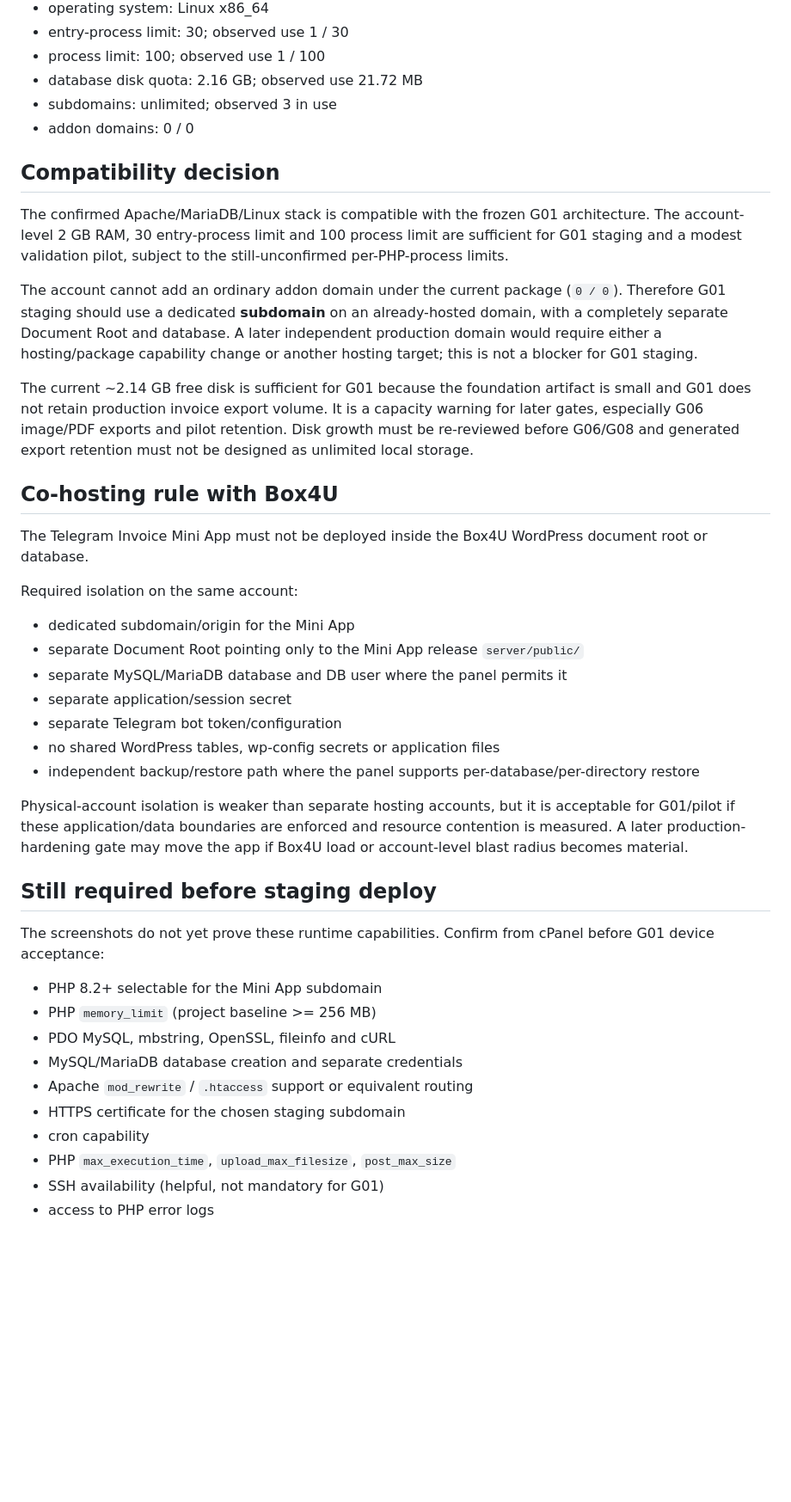
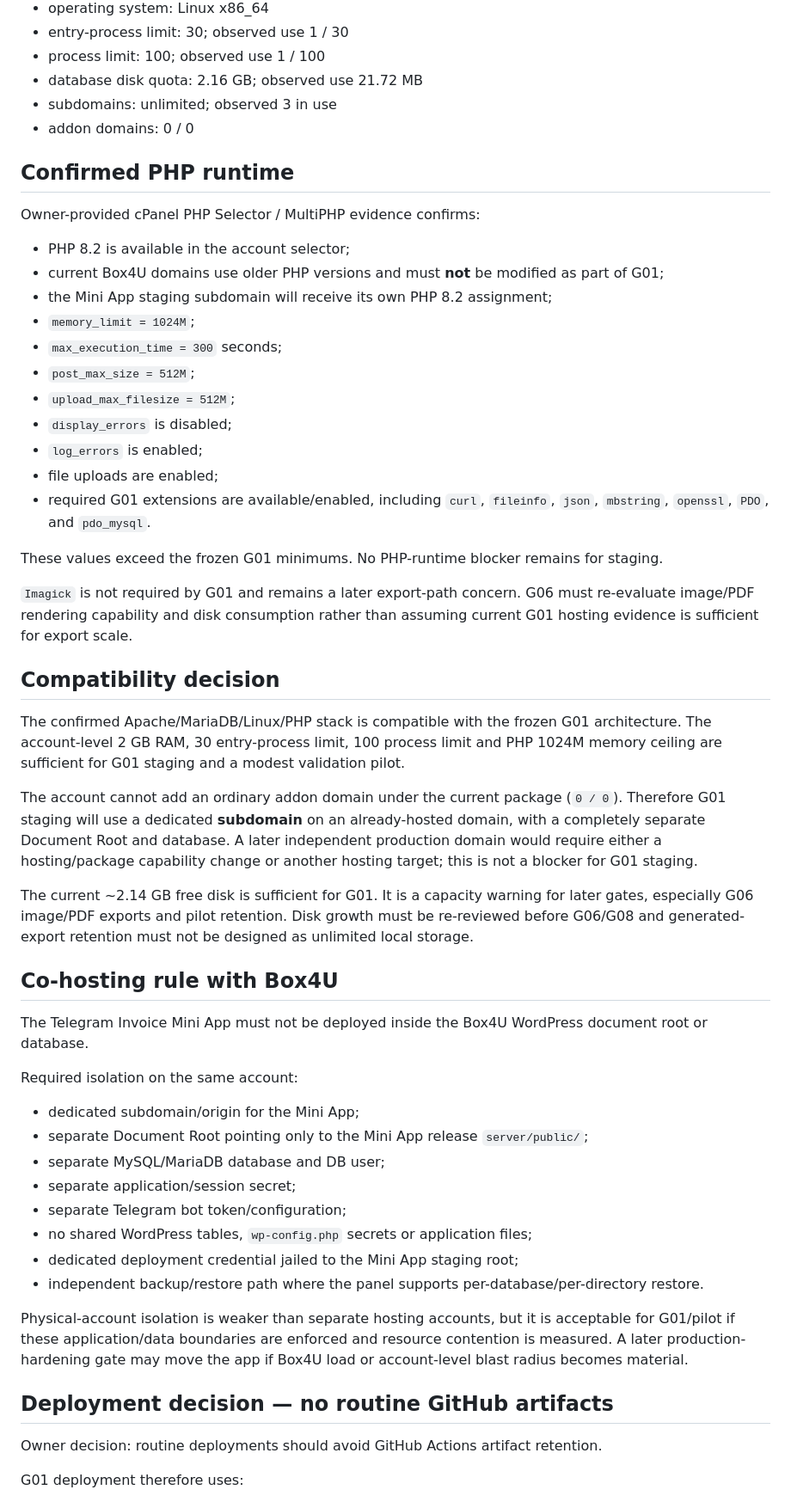
Before and after one commit to amirhtbt/mira-runtime, a Markdown page: docs/g01/G01_SHATABAN_HOSTING_EVIDENCE_2026-09-08.md, the part around one of its changes. Shown at 86% size. Drawn GitHub-style; blank space fills up the shorter version.

Commit message:
G01: record confirmed PHP 8.2 runtime

```diff
--- a/docs/g01/G01_SHATABAN_HOSTING_EVIDENCE_2026-09-08.md
+++ b/docs/g01/G01_SHATABAN_HOSTING_EVIDENCE_2026-09-08.md
@@ -33,13 +33,33 @@ From the owner-provided hosting-plan and cPanel screenshots:
 - subdomains: unlimited; observed 3 in use
 - addon domains: 0 / 0
 
+## Confirmed PHP runtime
+
+Owner-provided cPanel PHP Selector / MultiPHP evidence confirms:
+
+- PHP 8.2 is available in the account selector;
+- current Box4U domains use older PHP versions and must **not** be modified as part of G01;
+- the Mini App staging subdomain will receive its own PHP 8.2 assignment;
+- `memory_limit = 1024M`;
+- `max_execution_time = 300` seconds;
+- `post_max_size = 512M`;
+- `upload_max_filesize = 512M`;
+- `display_errors` is disabled;
+- `log_errors` is enabled;
+- file uploads are enabled;
+- required G01 extensions are available/enabled, including `curl`, `fileinfo`, `json`, `mbstring`, `openssl`, `PDO`, and `pdo_mysql`.
+
+These values exceed the frozen G01 minimums. No PHP-runtime blocker remains for staging.
+
+`Imagick` is not required by G01 and remains a later export-path concern. G06 must re-evaluate image/PDF rendering capability and disk consumption rather than assuming current G01 hosting evidence is sufficient for export scale.
+
 ## Compatibility decision
 
-The confirmed Apache/MariaDB/Linux stack is compatible with the frozen G01 architecture. The account-level 2 GB RAM, 30 entry-process limit and 100 process limit are sufficient for G01 staging and a modest validation pilot, subject to the still-unconfirmed per-PHP-process limits.
+The confirmed Apache/MariaDB/Linux/PHP stack is compatible with the frozen G01 architecture. The account-level 2 GB RAM, 30 entry-process limit, 100 process limit and PHP 1024M memory ceiling are sufficient for G01 staging and a modest validation pilot.
 
-The account cannot add an ordinary addon domain under the current package (`0 / 0`). Therefore G01 staging should use a dedicated **subdomain** on an already-hosted domain, with a completely separate Document Root and database. A later independent production domain would require either a hosting/package capability change or another hosting target; this is not a blocker for G01 staging.
+The account cannot add an ordinary addon domain under the current package (`0 / 0`). Therefore G01 staging will use a dedicated **subdomain** on an already-hosted domain, with a completely separate Document Root and database. A later independent production domain would require either a hosting/package capability change or another hosting target; this is not a blocker for G01 staging.
 
-The current ~2.14 GB free disk is sufficient for G01 because the foundation artifact is small and G01 does not retain production invoice export volume. It is a capacity warning for later gates, especially G06 image/PDF exports and pilot retention. Disk growth must be re-reviewed before G06/G08 and generated export retention must not be designed as unlimited local storage.
+The current ~2.14 GB free disk is sufficient for G01. It is a capacity warning for later gates, especially G06 image/PDF exports and pilot retention. Disk growth must be re-reviewed before G06/G08 and generated-export retention must not be designed as unlimited local storage.
 
 ## Co-hosting rule with Box4U
 
@@ -47,28 +67,20 @@ The Telegram Invoice Mini App must not be deployed inside the Box4U WordPress do
 
 Required isolation on the same account:
 
-- dedicated subdomain/origin for the Mini App
-- separate Document Root pointing only to the Mini App release `server/public/`
-- separate MySQL/MariaDB database and DB user where the panel permits it
-- separate application/session secret
-- separate Telegram bot token/configuration
-- no shared WordPress tables, wp-config secrets or application files
-- independent backup/restore path where the panel supports per-database/per-directory restore
+- dedicated subdomain/origin for the Mini App;
+- separate Document Root pointing only to the Mini App release `server/public/`;
+- separate MySQL/MariaDB database and DB user;
+- separate application/session secret;
+- separate Telegram bot token/configuration;
+- no shared WordPress tables, `wp-config.php` secrets or application files;
+- dedicated deployment credential jailed to the Mini App staging root;
+- independent backup/restore path where the panel supports per-database/per-directory restore.
 
 Physical-account isolation is weaker than separate hosting accounts, but it is acceptable for G01/pilot if these application/data boundaries are enforced and resource contention is measured. A later production-hardening gate may move the app if Box4U load or account-level blast radius becomes material.
 
-## Still required before staging deploy
+## Deployment decision — no routine GitHub artifacts
 
-The screenshots do not yet prove these runtime capabilities. Confirm from cPanel before G01 device acceptance:
+Owner decision: routine deployments should avoid GitHub Actions artifact retention.
 
-- PHP 8.2+ selectable for the Mini App subdomain
-- PHP `memory_limit` (project baseline >= 256 MB)
-- PDO MySQL, mbstring, OpenSSL, fileinfo and cURL
-- MySQL/MariaDB database creation and separate credentials
-- Apache `mod_rewrite` / `.htaccess` support or equivalent routing
-- HTTPS certificate for the chosen staging subdomain
-- cron capability
-- PHP `max_execution_time`, `upload_max_filesize`, `post_max_size`
-- SSH availability (helpful, not mandatory for G01)
-- access to PHP error logs
+G01 deployment therefore uses:
 
```
Also changed, not shown: other parts of docs/g01/G01_SHATABAN_HOSTING_EVIDENCE_2026-09-08.md (+28 -4 lines).
